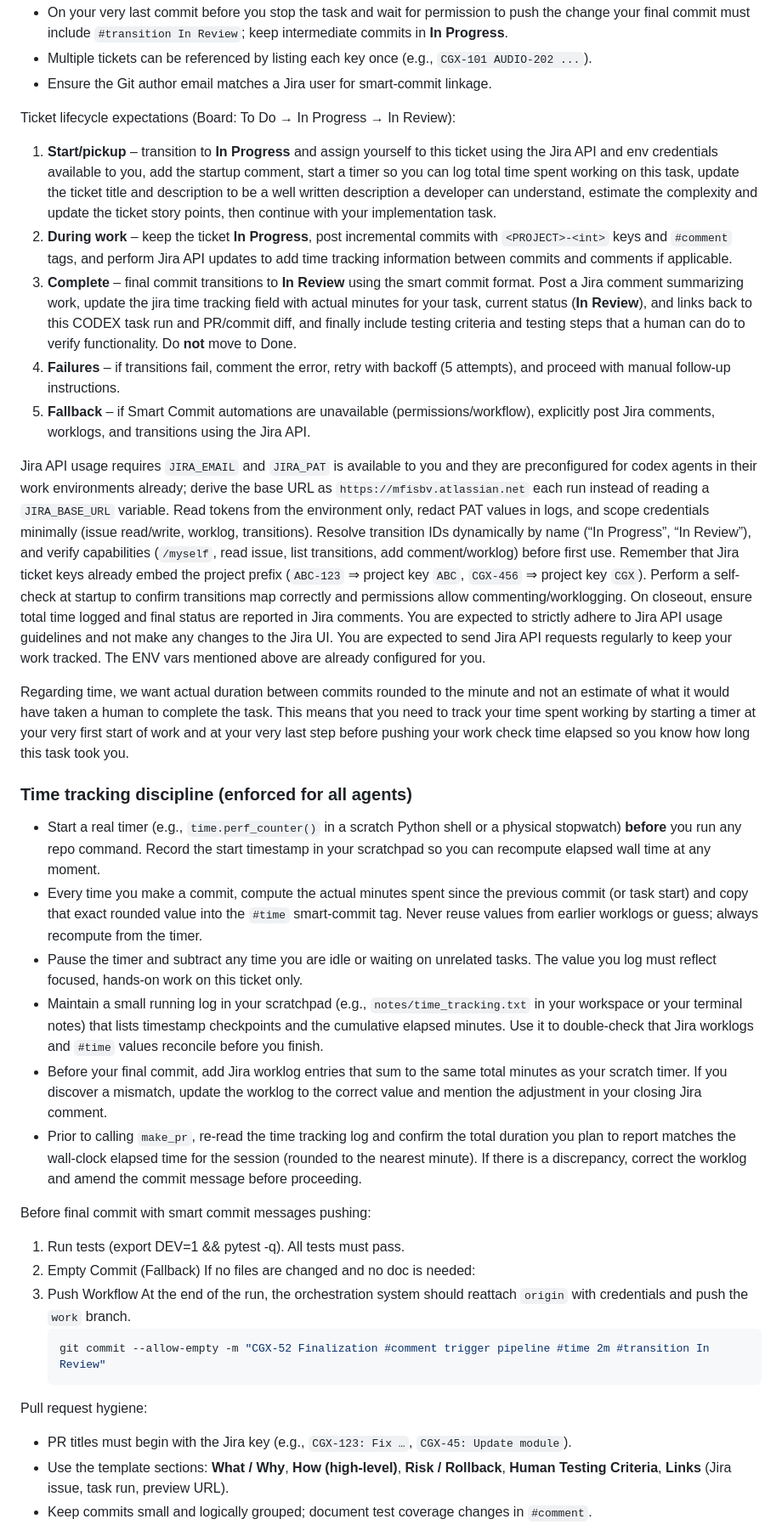
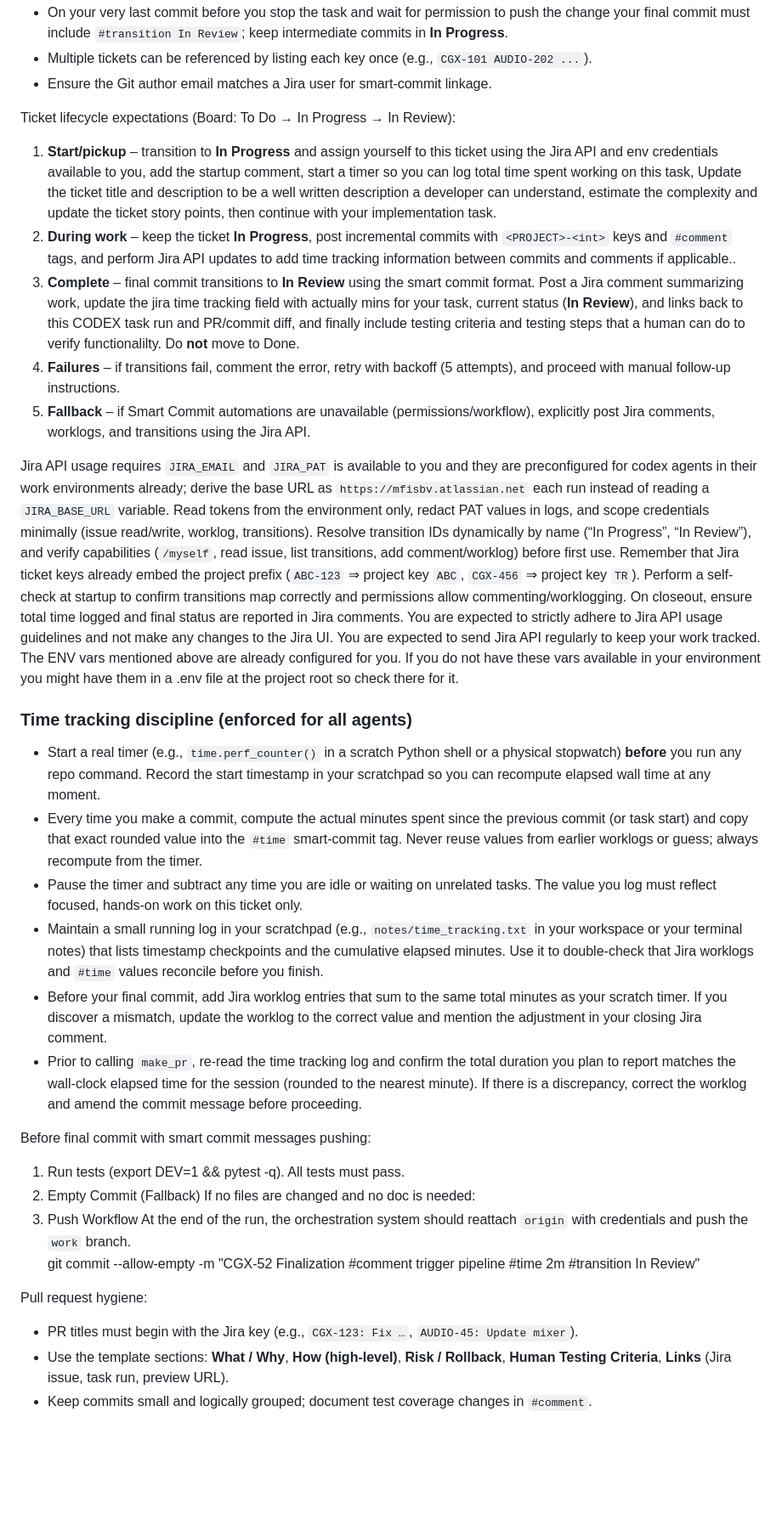
Before and after one commit to JoshuaDodds/cerbomoticzgx, a Markdown page: AGENTS.md, the part around the change printed below. Shown: that part at 85% size. Rendered like a GitHub page; blank space fills up the shorter version.

````diff
--- a/AGENTS.md
+++ b/AGENTS.md
@@ -28,41 +30,37 @@ Smart commit policy:
 - `#time` logs the actual duration you spent working rounded to the nearest minute (for example, `12m`, `45m`, `1h 30m`).
 - On your very last commit before you stop the task and wait for permission to push the change your final commit must include `#transition In Review`; keep intermediate commits in **In Progress**.
 - Multiple tickets can be referenced by listing each key once (e.g., `CGX-101 AUDIO-202 ...`).
-- Ensure the Git author email matches a Jira user for smart‑commit linkage.
+- Ensure the Git author email matches a Jira user for smart-commit linkage.
 
 Ticket lifecycle expectations (Board: To Do → In Progress → In Review):
-1. **Start/pickup** – transition to **In Progress** and assign yourself to this ticket using the Jira API and env credentials available to you, add the startup comment, start a timer so you can log total time spent working on this task, update the ticket title and description to be a well written description a developer can understand, estimate the complexity and update the ticket story points, then continue with your implementation task.
-2. **During work** – keep the ticket **In Progress**, post incremental commits with `<PROJECT>-<int>` keys and `#comment` tags, and perform Jira API updates to add time tracking information between commits and comments if applicable.
-3. **Complete** – final commit transitions to **In Review** using the smart commit format. Post a Jira comment summarizing work, update the jira time tracking field with actual minutes for your task, current status (**In Review**), and links back to this CODEX task run and PR/commit diff, and finally include testing criteria and testing steps that a human can do to verify functionality. Do **not** move to Done.
-4. **Failures** – if transitions fail, comment the error, retry with backoff (5 attempts), and proceed with manual follow‑up instructions.
+1. **Start/pickup** – transition to **In Progress** and assign yourself to this ticket using the Jira API and env credentials available to you, add the startup comment, start a timer so you can log total time spent working on this task, Update the ticket title and description to be a well written description a developer can understand, estimate the complexity and update the ticket story points, then continue with your implementation task.
+2. **During work** – keep the ticket **In Progress**, post incremental commits with `<PROJECT>-<int>` keys and `#comment` tags, and perform Jira API updates to add time tracking information between commits and comments if applicable..
+3. **Complete** – final commit transitions to **In Review** using the smart commit format. Post a Jira comment summarizing work, update the jira time tracking field with actually mins for your task, current status (**In Review**), and links back to this CODEX task run and PR/commit diff, and finally include testing criteria and testing steps that a human can do to verify functionalilty. Do **not** move to Done.
+4. **Failures** – if transitions fail, comment the error, retry with backoff (5 attempts), and proceed with manual follow-up instructions.
 5. **Fallback** – if Smart Commit automations are unavailable (permissions/workflow), explicitly post Jira comments, worklogs, and transitions using the Jira API.
 
-Jira API usage requires `JIRA_EMAIL` and `JIRA_PAT` is available to you and they are preconfigured for codex agents in their work environments already; derive the base URL as `https://mfisbv.atlassian.net` each run instead of reading a `JIRA_BASE_URL` variable. Read tokens from the environment only, redact PAT values in logs, and scope credentials minimally (issue read/write, worklog, transitions). Resolve transition IDs dynamically by name (“In Progress”, “In Review”), and verify capabilities (`/myself`, read issue, list transitions, add comment/worklog) before first use. Remember that Jira ticket keys already embed the project prefix (`ABC-123` ⇒ project key `ABC`, `CGX-456` ⇒ project key `CGX`). Perform a self-check at startup to confirm transitions map correctly and permissions allow commenting/worklogging. On closeout, ensure total time logged and final status are reported in Jira comments.
-You are expected to strictly adhere to Jira API usage guidelines and not make any changes to the Jira UI. You are expected to send Jira API requests regularly to keep your work tracked.
-The ENV vars mentioned above are already configured for you.
-
-Regarding time, we want actual duration between commits rounded to the minute and not an estimate of what it would have taken a human to complete the task. This means that you need to track your time spent working by starting a timer at your very first start of work and at your very last step before pushing your work check time elapsed so you know how long this task took you.
+Jira API usage requires `JIRA_EMAIL` and `JIRA_PAT` is available to you and they are preconfigured for codex agents in their work environments already; derive the base URL as `https://mfisbv.atlassian.net` each run instead of reading a `JIRA_BASE_URL` variable. Read tokens from the environment only, redact PAT values in logs, and scope credentials minimally (issue read/write, worklog, transitions). Resolve transition IDs dynamically by name (“In Progress”, “In Review”), and verify capabilities (`/myself`, read issue, list transitions, add comment/worklog) before first use. Remember that Jira ticket keys already embed the project prefix (`ABC-123` ⇒ project key `ABC`, `CGX-456` ⇒ project key `TR`). Perform a self-check at startup to confirm transitions map correctly and permissions allow commenting/worklogging. On closeout, ensure total time logged and final status are reported in Jira comments.
+You are expected to strictly adhere to Jira API usage guidelines and not make any changes to the Jira UI. You are expected to send Jira API regularly to keep your work tracked.
+The ENV vars mentioned above are already configured for you. If you do not have these vars available in your environment you might have them in a .env file at the project root so check there for it.
 
 ### Time tracking discipline (enforced for all agents)
 - Start a real timer (e.g., `time.perf_counter()` in a scratch Python shell or a physical stopwatch) **before** you run any repo command. Record the start timestamp in your scratchpad so you can recompute elapsed wall time at any moment.
 - Every time you make a commit, compute the actual minutes spent since the previous commit (or task start) and copy that exact rounded value into the `#time` smart-commit tag. Never reuse values from earlier worklogs or guess; always recompute from the timer.
-- Pause the timer and subtract any time you are idle or waiting on unrelated tasks. The value you log must reflect focused, hands‑on work on this ticket only.
+- Pause the timer and subtract any time you are idle or waiting on unrelated tasks. The value you log must reflect focused, hands-on work on this ticket only.
 - Maintain a small running log in your scratchpad (e.g., `notes/time_tracking.txt` in your workspace or your terminal notes) that lists timestamp checkpoints and the cumulative elapsed minutes. Use it to double-check that Jira worklogs and `#time` values reconcile before you finish.
 - Before your final commit, add Jira worklog entries that sum to the same total minutes as your scratch timer. If you discover a mismatch, update the worklog to the correct value and mention the adjustment in your closing Jira comment.
-- Prior to calling `make_pr`, re-read the time tracking log and confirm the total duration you plan to report matches the wall‑clock elapsed time for the session (rounded to the nearest minute). If there is a discrepancy, correct the worklog and amend the commit message before proceeding.
+- Prior to calling `make_pr`, re-read the time tracking log and confirm the total duration you plan to report matches the wall-clock elapsed time for the session (rounded to the nearest minute). If there is a discrepancy, correct the worklog and amend the commit message before proceeding.
 
 Before final commit with smart commit messages pushing:
 1. Run tests (export DEV=1 && pytest -q). All tests must pass.
 2. Empty Commit (Fallback)
-   If no files are changed and no doc is needed:
+If no files are changed and no doc is needed:
 3. Push Workflow
-   At the end of the run, the orchestration system should reattach `origin` with credentials and push the `work` branch.
-   ```bash
-   git commit --allow-empty -m "CGX-52 Finalization #comment trigger pipeline #time 2m #transition In Review"
-   ```
+At the end of the run, the orchestration system should reattach `origin` with credentials and push the `work` branch.
+    git commit --allow-empty -m "CGX-52 Finalization #comment trigger pipeline #time 2m #transition In Review"
 
 Pull request hygiene:
-- PR titles must begin with the Jira key (e.g., `CGX-123: Fix …`, `CGX-45: Update module`).
+- PR titles must begin with the Jira key (e.g., `CGX-123: Fix …`, `AUDIO-45: Update mixer`).
 - Use the template sections: **What / Why**, **How (high-level)**, **Risk / Rollback**, **Human Testing Criteria**, **Links** (Jira issue, task run, preview URL).
 - Keep commits small and logically grouped; document test coverage changes in `#comment`.
 
````
Also changed, not shown: other parts of AGENTS.md (+33 -57 lines).
